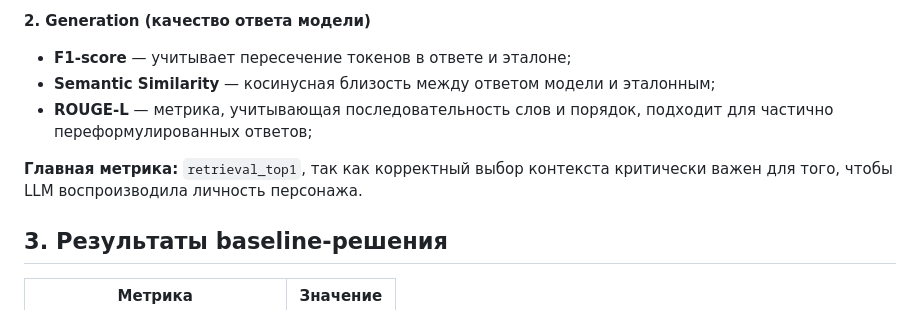
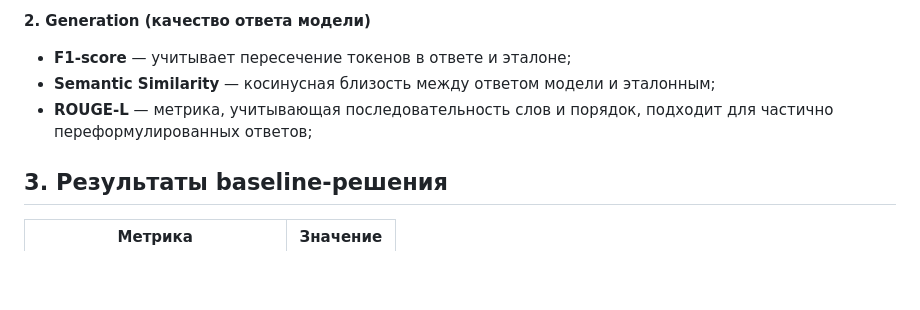
Before and after one commit to alinaavanesyan/interactive-llm-game, a Markdown page: checkpoint_3/README.md, the part around the change. Drawn GitHub-style; blank space fills up the shorter version.

Commit message:
Update README to adjust main metric emphasis
Removed emphasis on 'retrieval_top1' as the main metric.

```diff
--- a/checkpoint_3/README.md
+++ b/checkpoint_3/README.md
@@ -103,8 +103,6 @@
 - **Semantic Similarity** — косинусная близость между ответом модели и эталонным;
 - **ROUGE-L** — метрика, учитывающая последовательность слов и порядок, подходит для частично переформулированных ответов;
 
-**Главная метрика:** `retrieval_top1`, так как корректный выбор контекста критически важен для того, чтобы LLM воспроизводила личность персонажа.
-
 ## 3. Результаты baseline-решения
 
 | Метрика                        | Значение |
```
